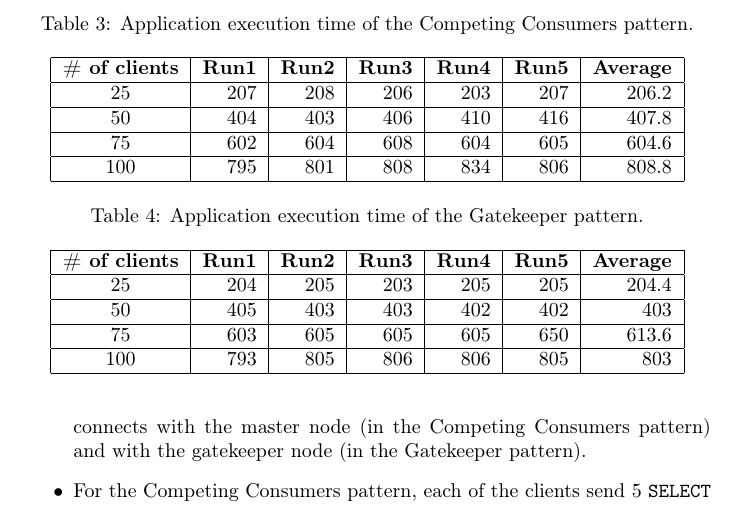
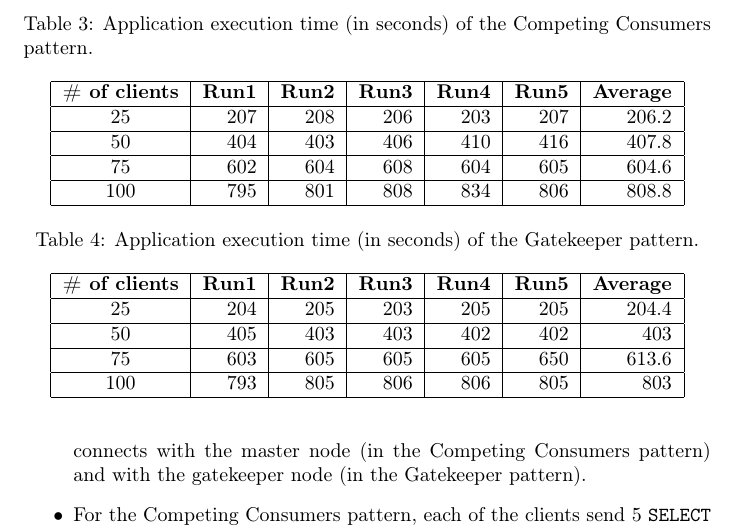
Before and after one commit to YJZhangChina/Cloud_pattern_project, a LaTeX document (report/TP3Report.tex): part of page 10 of 15, cut so that both start at the same text. Compiled offline with pdfLaTeX.

Commit message:
Update Q5

```diff
--- a/report/TP3Report.tex
+++ b/report/TP3Report.tex
@@ -234,7 +234,7 @@ We use the application execution time to measure their performance. The lower th
 
 \begin{table}[t]
     \centering
-    \caption{Application execution time of the Competing Consumers pattern.}
+    \caption{Application execution time (in seconds) of the Competing Consumers pattern.}
     \label{tab:ccp_performance}
     \begin{tabular}{|c|r|r|r|r|r|r|}
         \hline
@@ -248,7 +248,7 @@ We use the application execution time to measure their performance. The lower th
 
 \begin{table}[!]
     \centering
-    \caption{Application execution time of the Gatekeeper pattern.}
+    \caption{Application execution time (in seconds) of the Gatekeeper pattern.}
     \label{tab:gatekeeper_performance}
     \begin{tabular}{|c|r|r|r|r|r|r|}
         \hline
```
